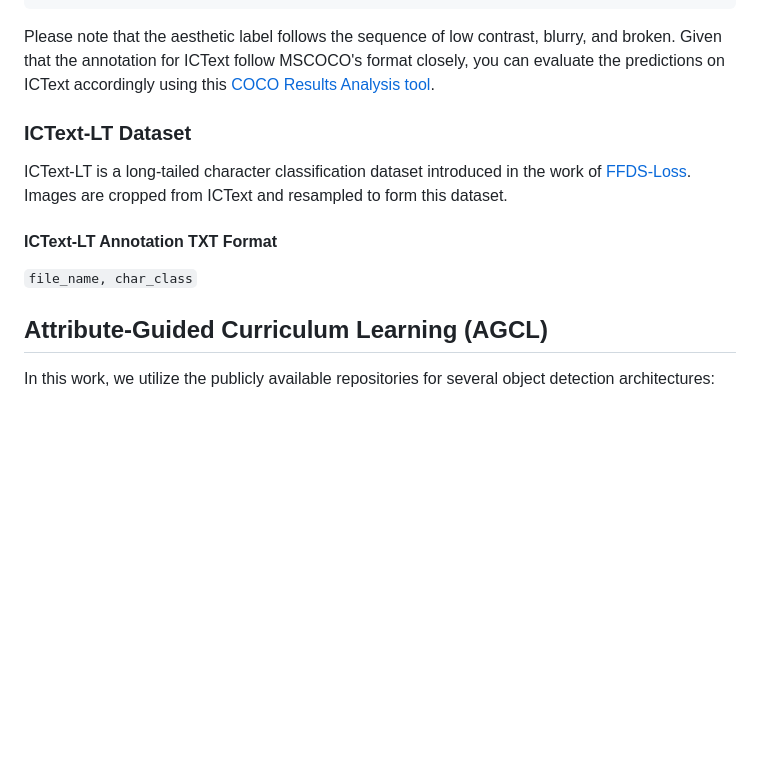
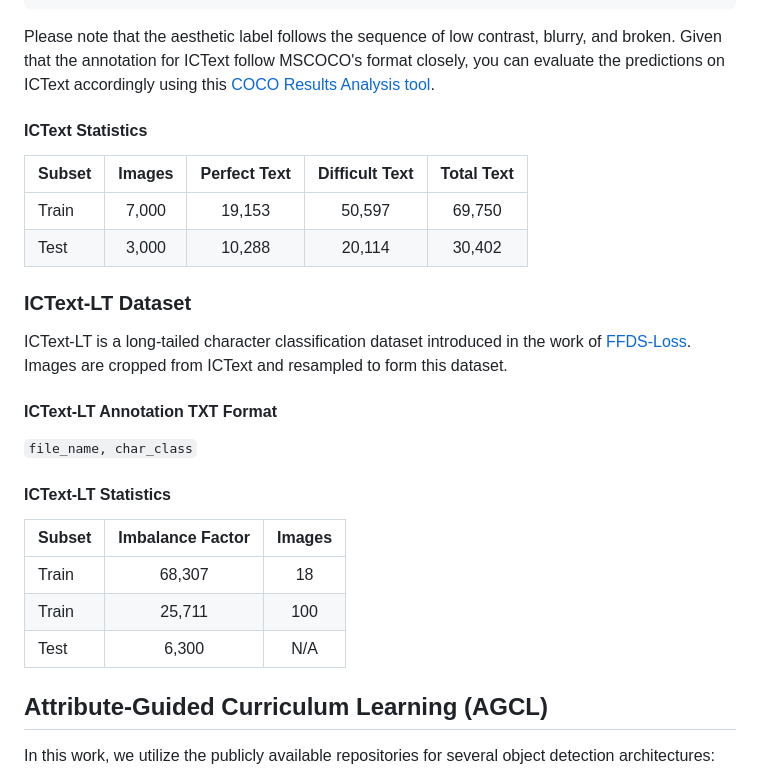
Before and after one commit to chunchet-ng/ICText-AGCL, a Markdown page: README.md, the part around the change. Rendered like a GitHub page; blank space fills up the shorter version.

Commit message:
Update readme to include statistics

````diff
--- a/README.md
+++ b/README.md
@@ -70,10 +70,24 @@ For the latest version of the ICText dataset, images and annotations are sourced
 ```
 Please note that the aesthetic label follows the sequence of low contrast, blurry, and broken. Given that the annotation for ICText follow MSCOCO's format closely, you can evaluate the predictions on ICText accordingly using this [COCO Results Analysis tool](https://github.com/chunchet-ng/COCO_results_analysis).
 
+#### ICText Statistics
+| Subset | Images | Perfect Text | Difficult Text | Total Text |
+| :--- | :----: | :----: | :----: | :----: |
+| Train | 7,000 | 19,153 | 50,597 | 69,750 |
+| Test | 3,000 | 10,288 | 20,114 | 30,402 |
+
 ### ICText-LT Dataset
 ICText-LT is a long-tailed character classification dataset introduced in the work of [FFDS-Loss](https://github.com/nwjun/FFDS-Loss/tree/main). Images are cropped from ICText and resampled to form this dataset.
+
 #### ICText-LT Annotation TXT Format
 ```file_name, char_class```
+
+#### ICText-LT Statistics
+| Subset | Imbalance Factor | Images|
+| :--- | :----: | :----: |
+| Train | 68,307 | 18 |
+| Train | 25,711 | 100 |
+| Test | 6,300 | N/A |
 
 ## Attribute-Guided Curriculum Learning (AGCL)
 In this work, we utilize the publicly available repositories for several object detection architectures:
````
